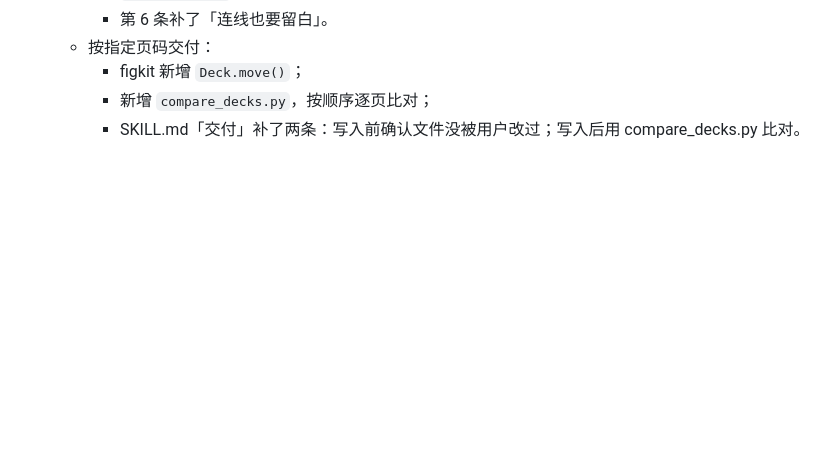
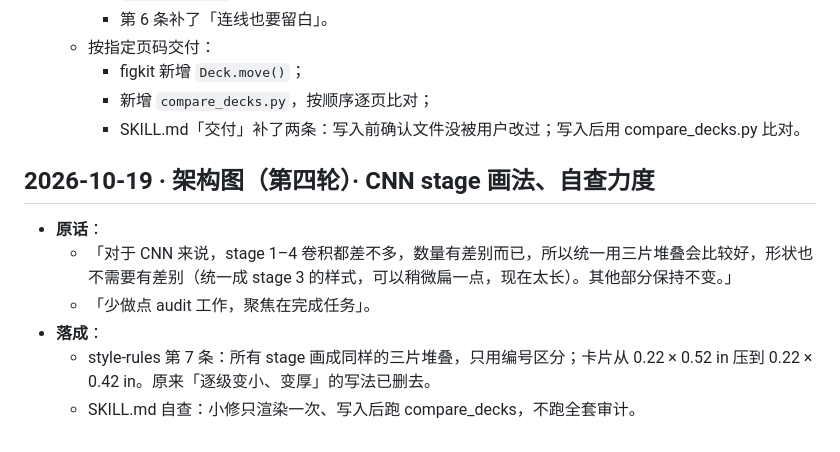
Before and after one commit to Tonkmy/-skill, a Markdown page: paper-figure/taste-log.md, the part around the change. Rendered like a GitHub page; blank space fills up the shorter version.

Commit message:
paper-figure: uniform three-card CNN stages; lighter checks for small fixes
Co-Authored-By: Claude Opus 5.5 <noreply@anthropic.com>

```diff
--- a/paper-figure/taste-log.md
+++ b/paper-figure/taste-log.md
@@ -57,3 +57,12 @@
     - figkit 新增 `Deck.move()`；
     - 新增 `compare_decks.py`，按顺序逐页比对；
     - SKILL.md「交付」补了两条：写入前确认文件没被用户改过；写入后用 compare_decks.py 比对。
+
+## 2026-10-19 · 架构图（第四轮）· CNN stage 画法、自查力度
+
+- **原话**：
+  - 「对于 CNN 来说，stage 1–4 卷积都差不多，数量有差别而已，所以统一用三片堆叠会比较好，形状也不需要有差别（统一成 stage 3 的样式，可以稍微扁一点，现在太长）。其他部分保持不变。」
+  - 「少做点 audit 工作，聚焦在完成任务」。
+- **落成**：
+  - style-rules 第 7 条：所有 stage 画成同样的三片堆叠，只用编号区分；卡片从 0.22 × 0.52 in 压到 0.22 × 0.42 in。原来「逐级变小、变厚」的写法已删去。
+  - SKILL.md 自查：小修只渲染一次、写入后跑 compare_decks，不跑全套审计。
```
Also changed, not shown: paper-figure/SKILL.md (+1 -0 lines), paper-figure/style-rules.md (+1 -1 lines).
